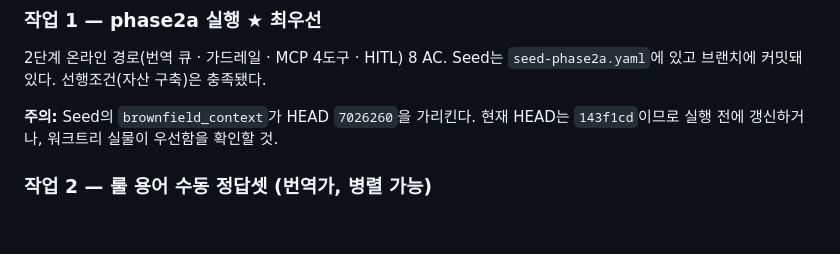
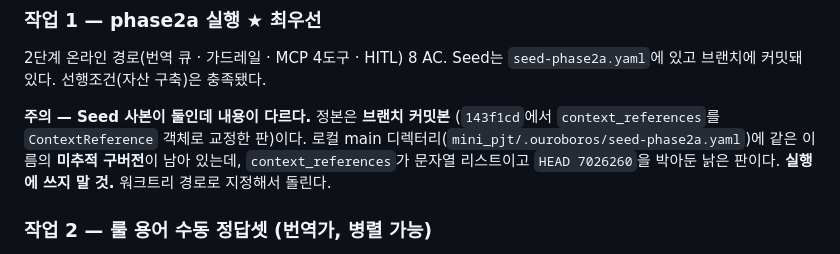
Before and after one commit to castigar/netrunner-glossary, a Markdown page: .ouroboros/HANDOFF.md, the part around the change. Rendered like a GitHub page; blank space fills up the shorter version.

Commit message:
docs: phase2a Seed 주의사항 정정 — 사본 둘의 차이
직전 커밋에서 "Seed가 HEAD 7026260을 가리키니 갱신하라"고 적었는데, 그건
로컬 main 디렉터리에 남은 미추적 구버전을 보고 쓴 것이었다. 브랜치
커밋본은 143f1cd에서 이미 교정돼 context_references가 ContextReference
객체이고 HEAD를 박아두지 않는다. 정정한다.

실제 문제는 따로 있다: 같은 이름의 Seed 사본이 둘이고 내용이 다르다.
어느 쪽을 실행하느냐로 결과가 갈리므로 정본이 브랜치 커밋본임을 명시한다.

Co-Authored-By: Claude Opus 5 (1M context) <noreply@anthropic.com>

```diff
--- a/.ouroboros/HANDOFF.md
+++ b/.ouroboros/HANDOFF.md
@@ -110,8 +110,11 @@ cd "C:/Users/SDS/.ouroboros/worktrees/mini_pjt/orch_a6bc6099bdae"
 2단계 온라인 경로(번역 큐 · 가드레일 · MCP 4도구 · HITL) 8 AC.
 Seed는 `seed-phase2a.yaml`에 있고 브랜치에 커밋돼 있다. 선행조건(자산 구축)은 충족됐다.
 
-**주의:** Seed의 `brownfield_context`가 HEAD `7026260`을 가리킨다. 현재 HEAD는 `143f1cd`이므로
-실행 전에 갱신하거나, 워크트리 실물이 우선함을 확인할 것.
+**주의 — Seed 사본이 둘인데 내용이 다르다.** 정본은 **브랜치 커밋본**
+(`143f1cd`에서 `context_references`를 `ContextReference` 객체로 교정한 판)이다.
+로컬 main 디렉터리(`mini_pjt/.ouroboros/seed-phase2a.yaml`)에 같은 이름의 **미추적 구버전**이
+남아 있는데, `context_references`가 문자열 리스트이고 `HEAD 7026260`을 박아둔 낡은 판이다.
+**실행에 쓰지 말 것.** 워크트리 경로로 지정해서 돌린다.
 
 ### 작업 2 — 룰 용어 수동 정답셋 (번역가, 병렬 가능)
 
```
